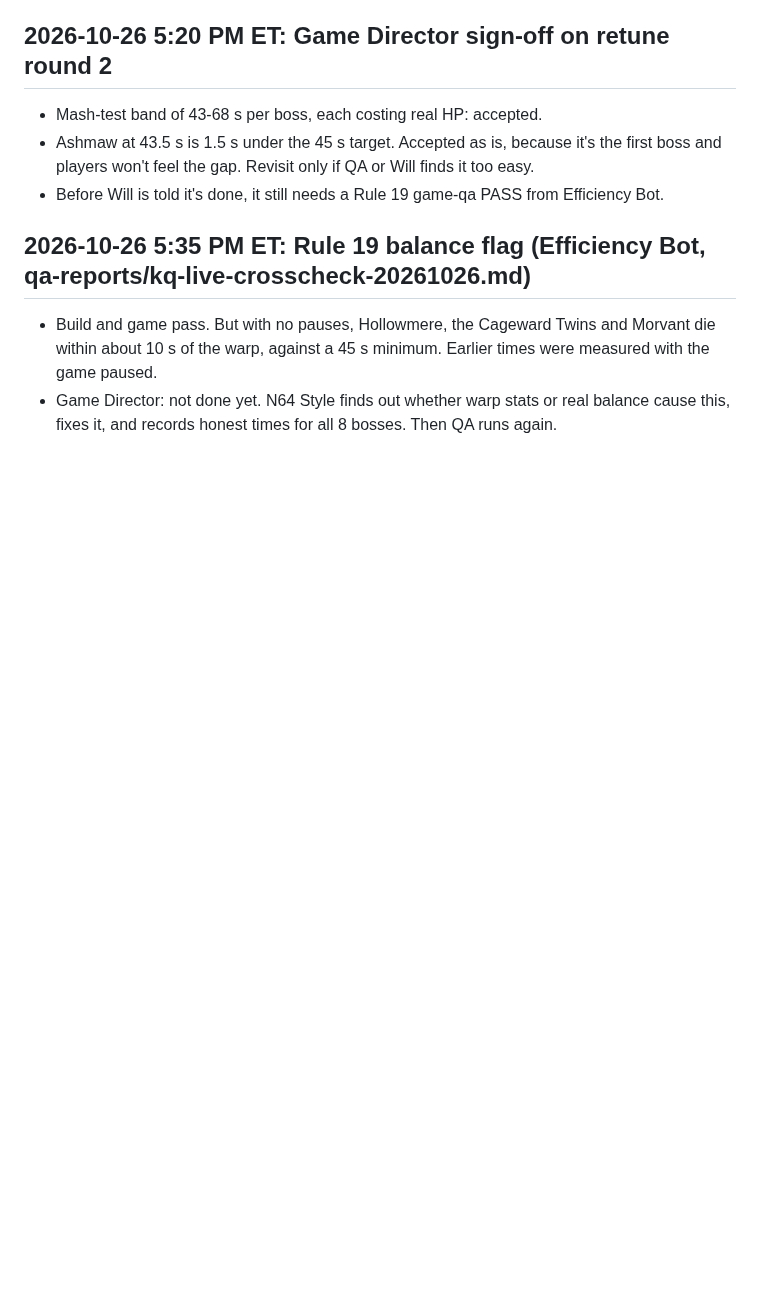
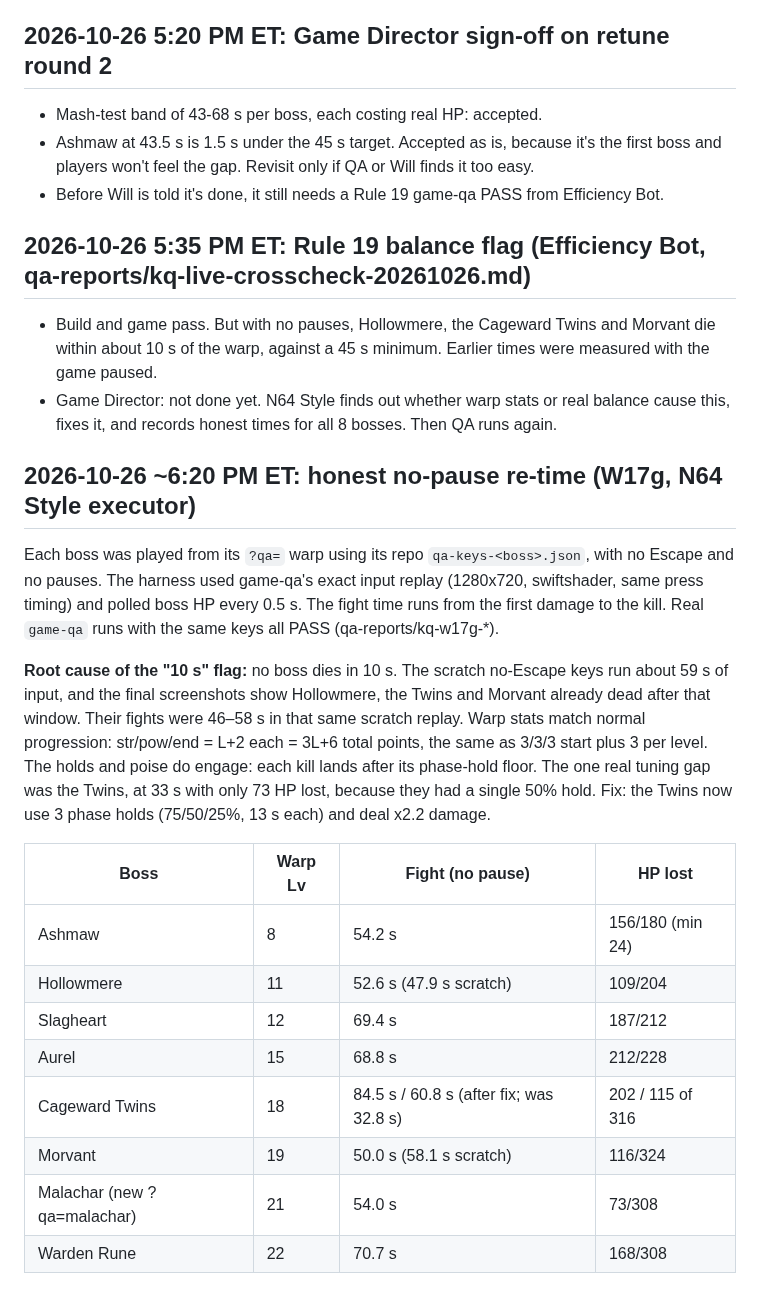
Before and after one commit to unclebill-spec/ki-quest, a Markdown page: BALANCE.md, the part around the change. Rendered like a GitHub page; blank space fills up the shorter version.

Commit message:
BALANCE: honest no-pause times for all 8 bosses + root cause

```diff
--- a/BALANCE.md
+++ b/BALANCE.md
@@ -37,3 +37,19 @@ Boss HP is unchanged everywhere, and Warden Rune keeps his 6 thresholds and echo
 ## 2026-10-26 5:35 PM ET: Rule 19 balance flag (Efficiency Bot, qa-reports/kq-live-crosscheck-20261026.md)
 - Build and game pass. But with no pauses, Hollowmere, the Cageward Twins and Morvant die within about 10 s of the warp, against a 45 s minimum. Earlier times were measured with the game paused.
 - Game Director: not done yet. N64 Style finds out whether warp stats or real balance cause this, fixes it, and records honest times for all 8 bosses. Then QA runs again.
+
+## 2026-10-26 ~6:20 PM ET: honest no-pause re-time (W17g, N64 Style executor)
+Each boss was played from its `?qa=` warp using its repo `qa-keys-<boss>.json`, with no Escape and no pauses. The harness used game-qa's exact input replay (1280x720, swiftshader, same press timing) and polled boss HP every 0.5 s. The fight time runs from the first damage to the kill. Real `game-qa` runs with the same keys all PASS (qa-reports/kq-w17g-*).
+
+**Root cause of the "10 s" flag:** no boss dies in 10 s. The scratch no-Escape keys run about 59 s of input, and the final screenshots show Hollowmere, the Twins and Morvant already dead after that window. Their fights were 46–58 s in that same scratch replay. Warp stats match normal progression: str/pow/end = L+2 each = 3L+6 total points, the same as 3/3/3 start plus 3 per level. The holds and poise do engage: each kill lands after its phase-hold floor. The one real tuning gap was the Twins, at 33 s with only 73 HP lost, because they had a single 50% hold. Fix: the Twins now use 3 phase holds (75/50/25%, 13 s each) and deal x2.2 damage.
+
+| Boss | Warp Lv | Fight (no pause) | HP lost |
+|---|---|---|---|
+| Ashmaw | 8 | 54.2 s | 156/180 (min 24) |
+| Hollowmere | 11 | 52.6 s (47.9 s scratch) | 109/204 |
+| Slagheart | 12 | 69.4 s | 187/212 |
+| Aurel | 15 | 68.8 s | 212/228 |
+| Cageward Twins | 18 | 84.5 s / 60.8 s (after fix; was 32.8 s) | 202 / 115 of 316 |
+| Morvant | 19 | 50.0 s (58.1 s scratch) | 116/324 |
+| Malachar (new ?qa=malachar) | 21 | 54.0 s | 73/308 |
+| Warden Rune | 22 | 70.7 s | 168/308 |
```
